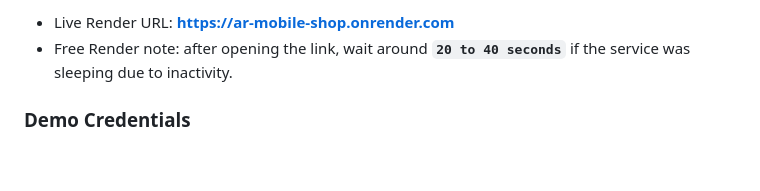
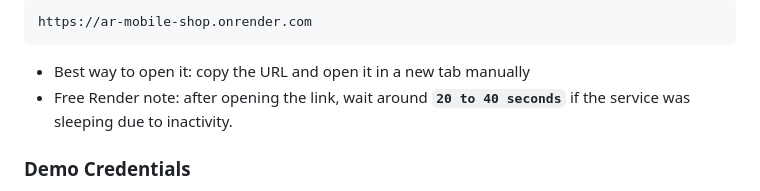
Before and after one commit to AbdulRehman786-maker/mobile-shop-management-system, a Markdown page: README.md, the part around one of its changes. Drawn GitHub-style; blank space fills up the shorter version.

Commit message:
Adjust live demo section for GitHub README behavior

````diff
--- a/README.md
+++ b/README.md
@@ -38,5 +38,9 @@ AR Mobile Shop is a modular Flask application built to manage a mobile retail bu
 
-- Live Render URL: **[https://ar-mobile-shop.onrender.com](https://ar-mobile-shop.onrender.com)**
+```text
+https://ar-mobile-shop.onrender.com
+```
+
+- Best way to open it: copy the URL and open it in a new tab manually
 - Free Render note: after opening the link, wait around **`20 to 40 seconds`** if the service was sleeping due to inactivity.
 
 ### Demo Credentials
````
Also changed, not shown: other parts of README.md (+1 -1 lines).
